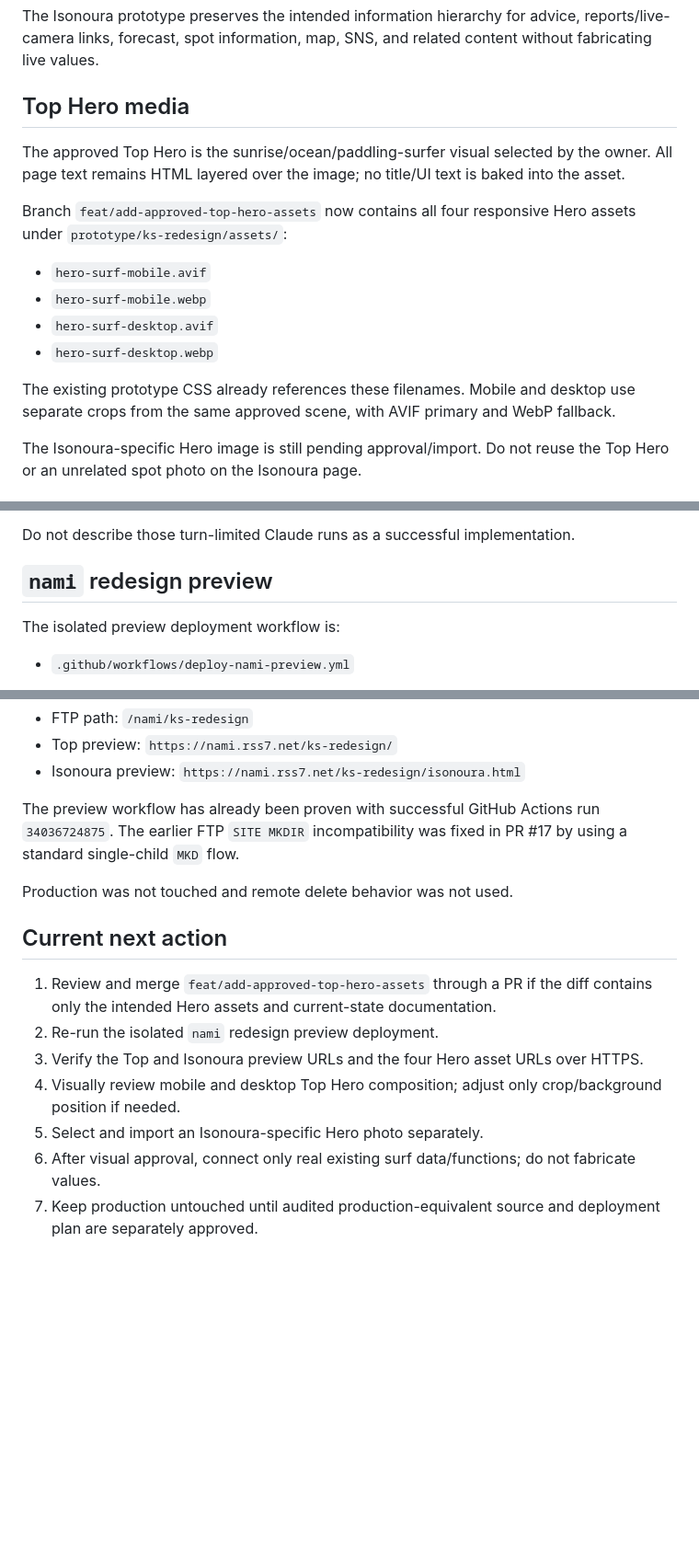
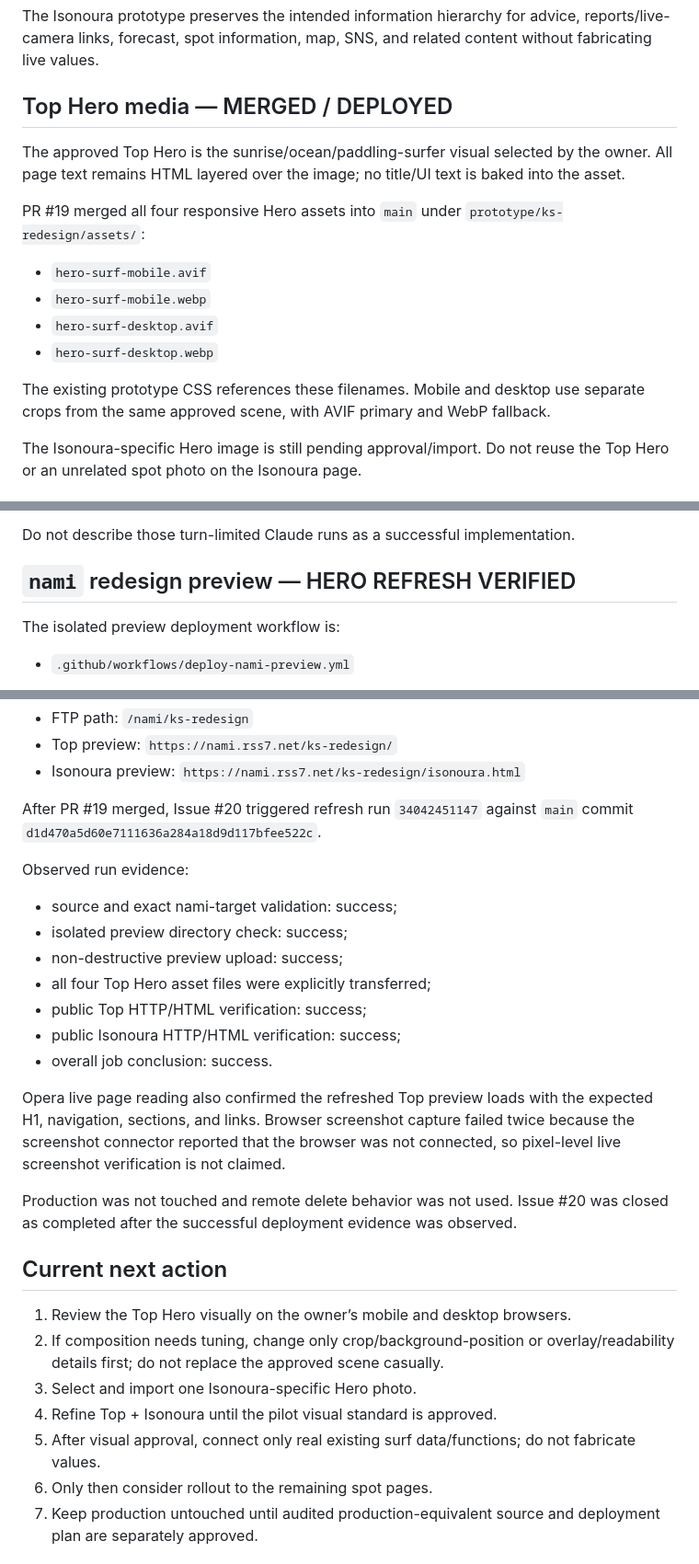
Before and after one commit to oosaka0123-sudo/kansai-surfer-ks, a Markdown page: HANDOFF.md, 3 parts joined by grey strips. Shown at 92% size. GitHub-like rendering; blank space fills up the shorter version.

Commit message:
docs: record successful Hero preview refresh

```diff
--- a/HANDOFF.md
+++ b/HANDOFF.md
@@ -37,17 +37,17 @@ Implemented pilot behavior includes:
 
 The Isonoura prototype preserves the intended information hierarchy for advice, reports/live-camera links, forecast, spot information, map, SNS, and related content without fabricating live values.
 
-## Top Hero media
+## Top Hero media — MERGED / DEPLOYED
 The approved Top Hero is the sunrise/ocean/paddling-surfer visual selected by the owner. All page text remains HTML layered over the image; no title/UI text is baked into the asset.
 
-Branch `feat/add-approved-top-hero-assets` now contains all four responsive Hero assets under `prototype/ks-redesign/assets/`:
+PR #19 merged all four responsive Hero assets into `main` under `prototype/ks-redesign/assets/`:
 
 - `hero-surf-mobile.avif`
 - `hero-surf-mobile.webp`
 - `hero-surf-desktop.avif`
 - `hero-surf-desktop.webp`
 
-The existing prototype CSS already references these filenames. Mobile and desktop use separate crops from the same approved scene, with AVIF primary and WebP fallback.
+The existing prototype CSS references these filenames. Mobile and desktop use separate crops from the same approved scene, with AVIF primary and WebP fallback.
 
 The Isonoura-specific Hero image is still pending approval/import. Do not reuse the Top Hero or an unrelated spot photo on the Isonoura page.
 
@@ -62,7 +62,7 @@ Observed Issue #11 implementation runs:
 
 Do not describe those turn-limited Claude runs as a successful implementation.
 
-## `nami` redesign preview
+## `nami` redesign preview — HERO REFRESH VERIFIED
 The isolated preview deployment workflow is:
 
 - `.github/workflows/deploy-nami-preview.yml`
@@ -78,17 +78,28 @@ Destination:
 - Top preview: `https://nami.rss7.net/ks-redesign/`
 - Isonoura preview: `https://nami.rss7.net/ks-redesign/isonoura.html`
 
-The preview workflow has already been proven with successful GitHub Actions run `34036724875`. The earlier FTP `SITE MKDIR` incompatibility was fixed in PR #17 by using a standard single-child `MKD` flow.
+After PR #19 merged, Issue #20 triggered refresh run `34042451147` against `main` commit `d1d470a5d60e7111636a284a18d9d117bfee522c`.
 
-Production was not touched and remote delete behavior was not used.
+Observed run evidence:
+- source and exact nami-target validation: success;
+- isolated preview directory check: success;
+- non-destructive preview upload: success;
+- all four Top Hero asset files were explicitly transferred;
+- public Top HTTP/HTML verification: success;
+- public Isonoura HTTP/HTML verification: success;
+- overall job conclusion: success.
+
+Opera live page reading also confirmed the refreshed Top preview loads with the expected H1, navigation, sections, and links. Browser screenshot capture failed twice because the screenshot connector reported that the browser was not connected, so pixel-level live screenshot verification is not claimed.
+
+Production was not touched and remote delete behavior was not used. Issue #20 was closed as completed after the successful deployment evidence was observed.
 
 ## Current next action
-1. Review and merge `feat/add-approved-top-hero-assets` through a PR if the diff contains only the intended Hero assets and current-state documentation.
-2. Re-run the isolated `nami` redesign preview deployment.
-3. Verify the Top and Isonoura preview URLs and the four Hero asset URLs over HTTPS.
-4. Visually review mobile and desktop Top Hero composition; adjust only crop/background position if needed.
-5. Select and import an Isonoura-specific Hero photo separately.
-6. After visual approval, connect only real existing surf data/functions; do not fabricate values.
+1. Review the Top Hero visually on the owner’s mobile and desktop browsers.
+2. If composition needs tuning, change only crop/background-position or overlay/readability details first; do not replace the approved scene casually.
+3. Select and import one Isonoura-specific Hero photo.
+4. Refine Top + Isonoura until the pilot visual standard is approved.
+5. After visual approval, connect only real existing surf data/functions; do not fabricate values.
+6. Only then consider rollout to the remaining spot pages.
 7. Keep production untouched until audited production-equivalent source and deployment plan are separately approved.
 
 ## Deployment boundaries
```
